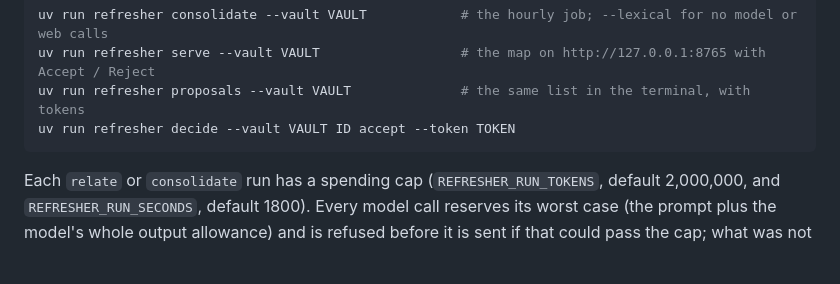
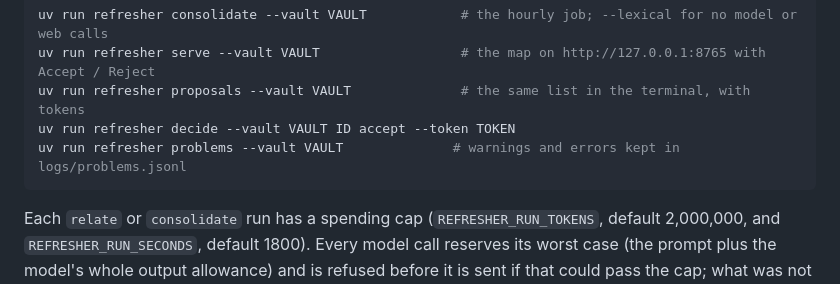
Before and after one commit to j2brenta/fuzzy-octo-bassoon, a Markdown page: README.md, the part around the change. GitHub-like rendering; blank space fills up the shorter version.

Commit message:
README: refresher problems
Co-Authored-By: Claude Opus 5.5 <noreply@anthropic.com>

````diff
--- a/README.md
+++ b/README.md
@@ -591,6 +591,7 @@ uv run refresher consolidate --vault VAULT            # the hourly job; --lexica
 uv run refresher serve --vault VAULT                  # the map on http://127.0.0.1:8765 with Accept / Reject
 uv run refresher proposals --vault VAULT              # the same list in the terminal, with tokens
 uv run refresher decide --vault VAULT ID accept --token TOKEN
+uv run refresher problems --vault VAULT              # warnings and errors kept in logs/problems.jsonl
 ```
 
 Each `relate` or `consolidate` run has a spending cap (`REFRESHER_RUN_TOKENS`, default
````
